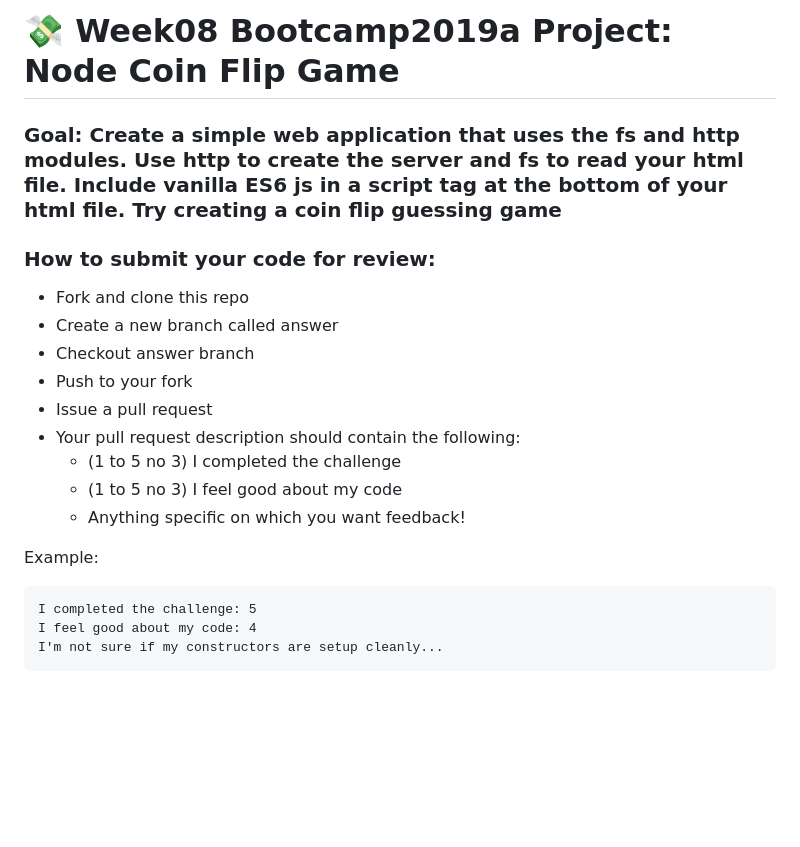
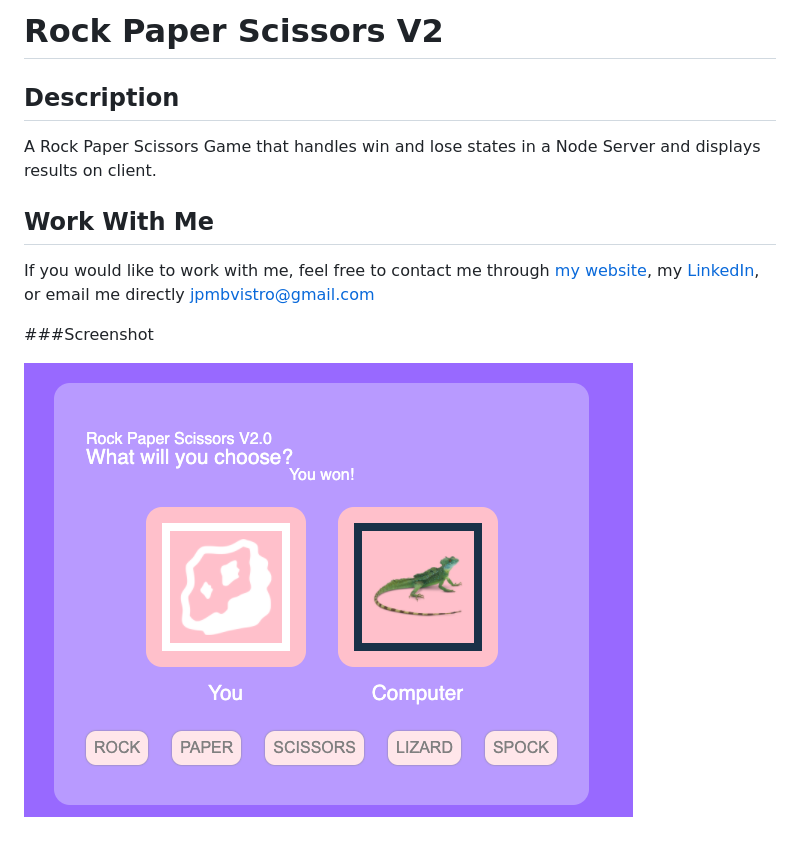
Before and after one commit to jpmbvistro/RockPaperScissors-V2, a Markdown page: README.md, the part around the change. Drawn GitHub-style; pictures changed too: screenshot/full-screenshot.png; blank space fills up the shorter version.

Commit message:
readme updated and screenshot added.

````diff
--- a/README.md
+++ b/README.md
@@ -1,22 +1,13 @@
-# 💸 Week08 Bootcamp2019a Project: Node Coin Flip Game
+# Rock Paper Scissors V2
 
-### Goal: Create a simple web application that uses the fs and http modules. Use http to create the server and fs to read your html file. Include vanilla ES6 js in a script tag at the bottom of your html file. Try creating a coin flip guessing game
+## Description
 
-### How to submit your code for review:
+A Rock Paper Scissors Game that handles win and lose states in a Node Server and displays results on client.
 
-- Fork and clone this repo
-- Create a new branch called answer
-- Checkout answer branch
-- Push to your fork
-- Issue a pull request
-- Your pull request description should contain the following:
-  - (1 to 5 no 3) I completed the challenge
-  - (1 to 5 no 3) I feel good about my code
-  - Anything specific on which you want feedback!
+## Work With Me
 
-Example:
-```
-I completed the challenge: 5
-I feel good about my code: 4
-I'm not sure if my constructors are setup cleanly...
-```
+If you would like to work with me, feel free to contact me through [my website](https://www.jpmbvistro.com), my [LinkedIn](https://www.linkedin.com/in/juan-justin-vistro/), or email me directly [jpmbvistro@gmail.com](mailto:JPMBVistro@gmail.com)
+
+###Screenshot
+
+![Application Screenshot](screenshot/full-screenshot.png)
````
